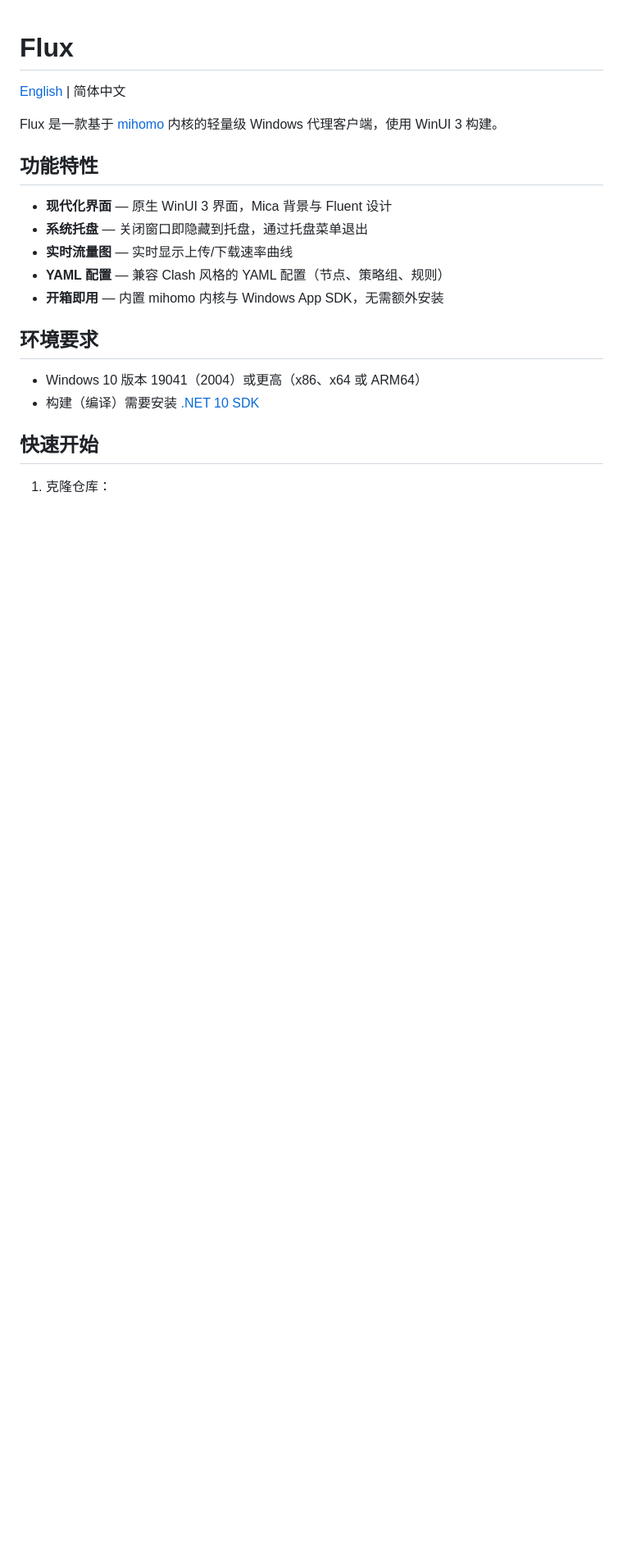
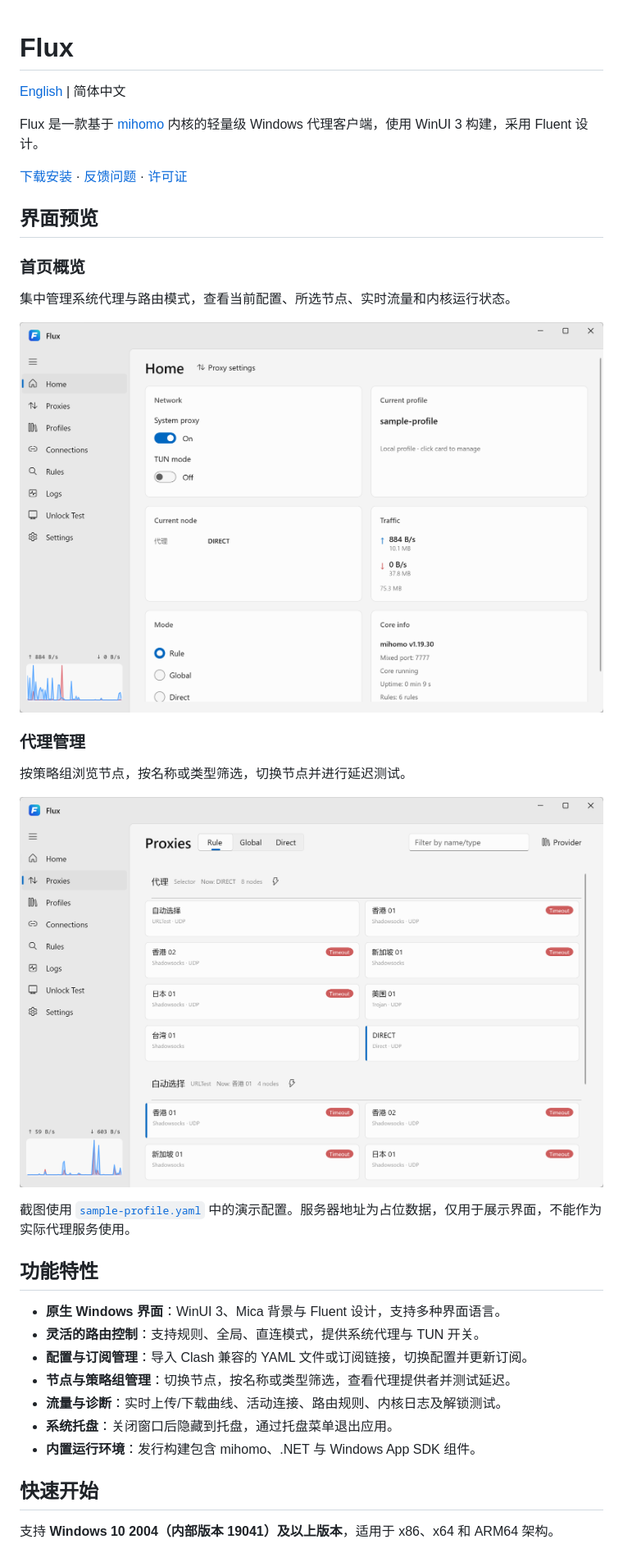
Before and after one commit to 1595901624/flux, a Markdown page: README.zh-CN.md, the part around one of its changes. Shown at 82% size. GitHub-like rendering; pictures changed too: screenshots/home.png (added), screenshots/proxies.png (added); blank space fills up the shorter version.

Commit message:
docs: improve bilingual READMEs and add screenshots

```diff
--- a/README.zh-CN.md
+++ b/README.zh-CN.md
@@ -2,22 +2,37 @@
 
 [English](README.md) | 简体中文
 
-Flux 是一款基于 [mihomo](https://github.com/MetaCubeX/mihomo) 内核的轻量级 Windows 代理客户端，使用 WinUI 3 构建。
+Flux 是一款基于 [mihomo](https://github.com/MetaCubeX/mihomo) 内核的轻量级 Windows 代理客户端，使用 WinUI 3 构建，采用 Fluent 设计。
+
+[下载安装](https://github.com/1595901624/flux/releases) · [反馈问题](https://github.com/1595901624/flux/issues) · [许可证](LICENSE)
+
+## 界面预览
+
+### 首页概览
+
+集中管理系统代理与路由模式，查看当前配置、所选节点、实时流量和内核运行状态。
+
+![Flux 首页：系统代理开关、当前配置、流量统计与内核信息](screenshots/home.png)
+
+### 代理管理
+
+按策略组浏览节点，按名称或类型筛选，切换节点并进行延迟测试。
+
+![Flux 代理管理页：路由模式、策略组、节点选择与延迟测试结果](screenshots/proxies.png)
+
+截图使用 [`sample-profile.yaml`](sample-profile.yaml) 中的演示配置。服务器地址为占位数据，仅用于展示界面，不能作为实际代理服务使用。
 
 ## 功能特性
 
-- **现代化界面** — 原生 WinUI 3 界面，Mica 背景与 Fluent 设计
-- **系统托盘** — 关闭窗口即隐藏到托盘，通过托盘菜单退出
-- **实时流量图** — 实时显示上传/下载速率曲线
-- **YAML 配置** — 兼容 Clash 风格的 YAML 配置（节点、策略组、规则）
-- **开箱即用** — 内置 mihomo 内核与 Windows App SDK，无需额外安装
-
-## 环境要求
-
-- Windows 10 版本 19041（2004）或更高（x86、x64 或 ARM64）
-- 构建（编译）需要安装 [.NET 10 SDK](https://dotnet.microsoft.com/download/dotnet/10.0)
+- **原生 Windows 界面**：WinUI 3、Mica 背景与 Fluent 设计，支持多种界面语言。
+- **灵活的路由控制**：支持规则、全局、直连模式，提供系统代理与 TUN 开关。
+- **配置与订阅管理**：导入 Clash 兼容的 YAML 文件或订阅链接，切换配置并更新订阅。
+- **节点与策略组管理**：切换节点，按名称或类型筛选，查看代理提供者并测试延迟。
+- **流量与诊断**：实时上传/下载曲线、活动连接、路由规则、内核日志及解锁测试。
+- **系统托盘**：关闭窗口后隐藏到托盘，通过托盘菜单退出应用。
+- **内置运行环境**：发行构建包含 mihomo、.NET 与 Windows App SDK 组件。
 
 ## 快速开始
 
-1. 克隆仓库：
+支持 **Windows 10 2004（内部版本 19041）及以上版本**，适用于 x86、x64 和 ARM64 架构。
 
```
Also changed, not shown: other parts of README.zh-CN.md (+29 -17 lines), 1 other file.
